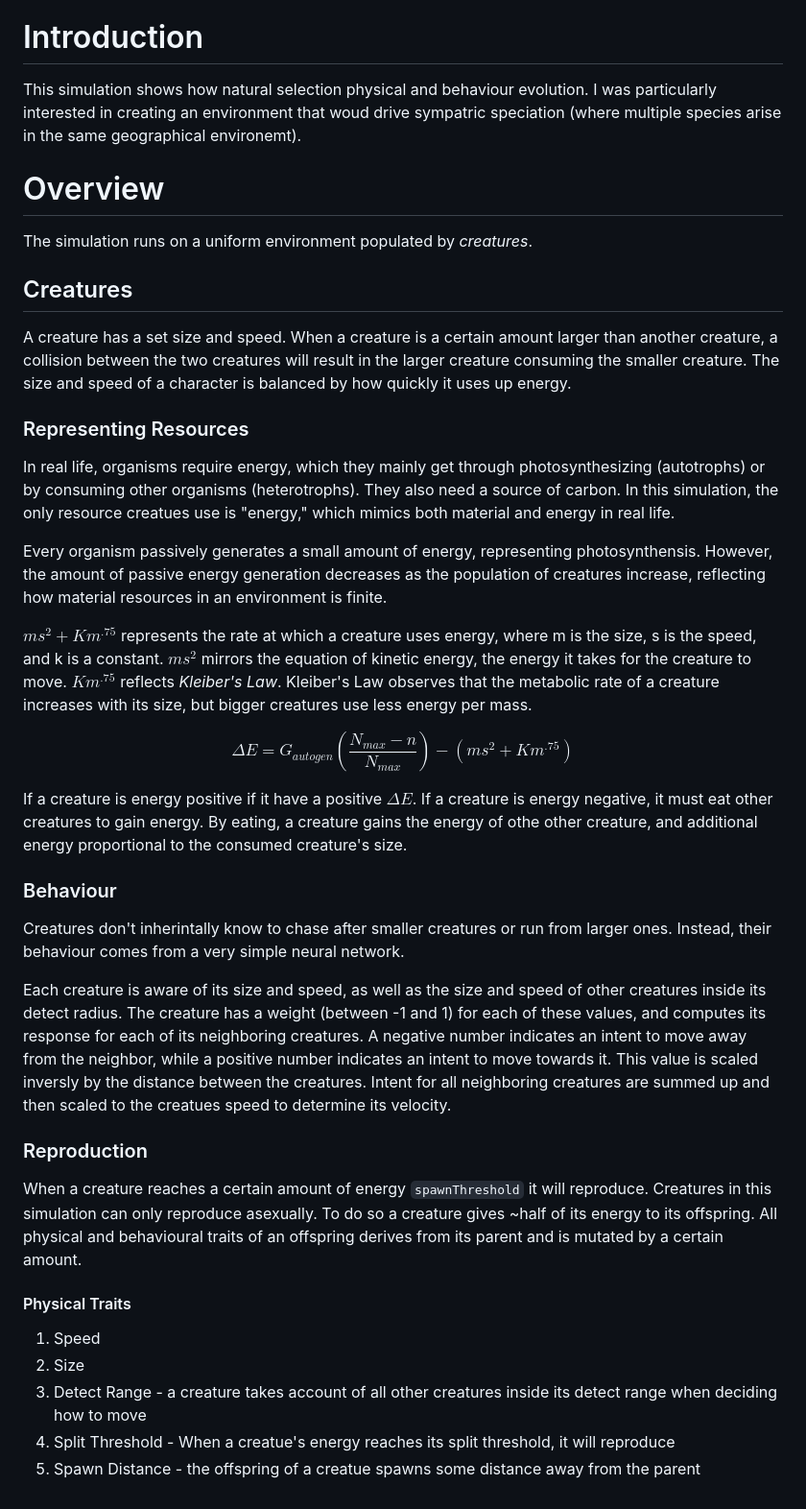
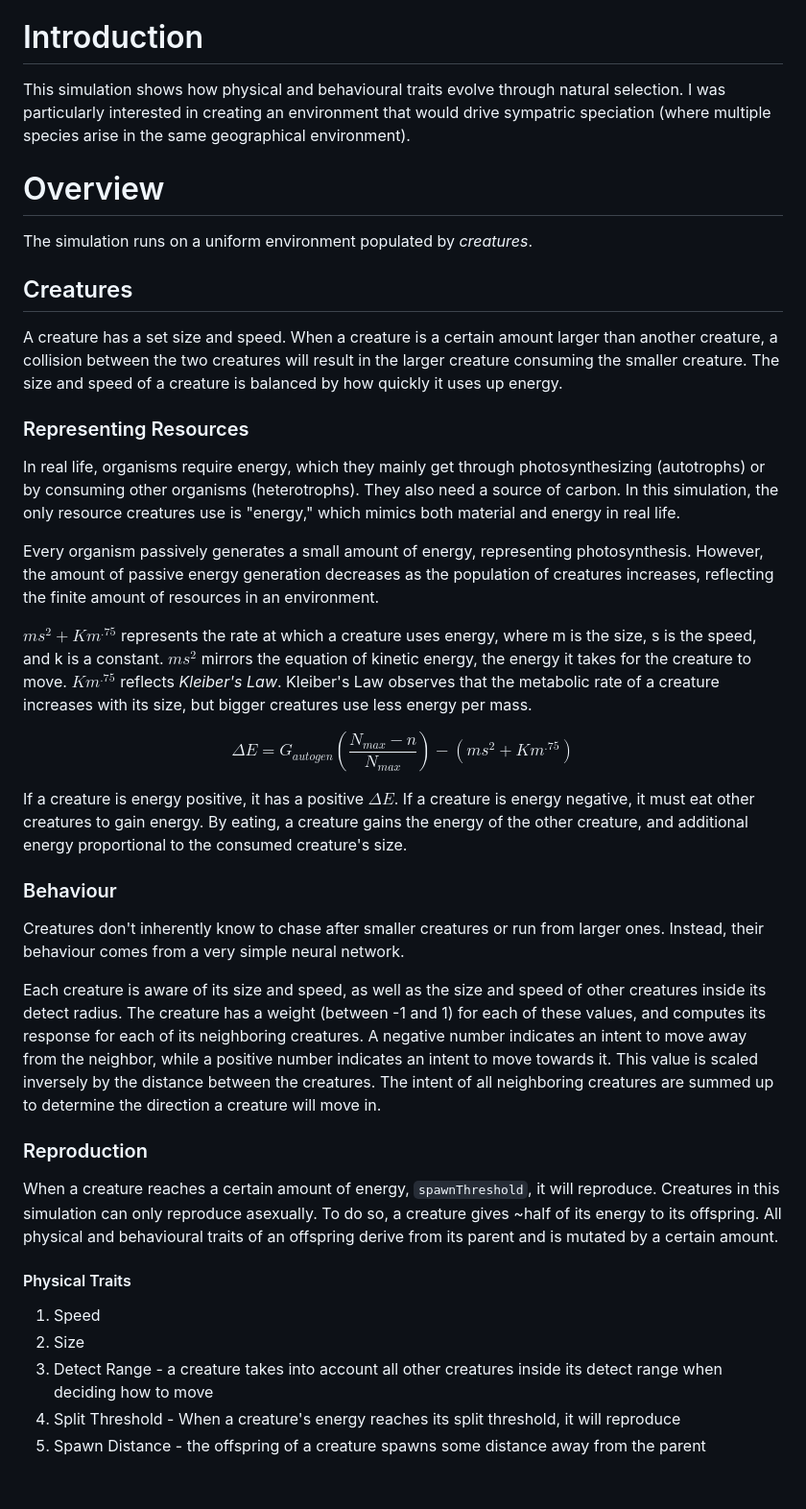
Before and after one commit to HwijungK/NaturalSelectionSim, a Markdown page: README.md, the part around the change. Shown at 96% size. GitHub-like rendering.

```diff
--- a/README.md
+++ b/README.md
@@ -9,43 +9,43 @@ Simulating natural selection and speciation
 
 # Introduction
 
-This simulation shows how natural selection physical and behaviour evolution.
-I was particularly interested in creating an environment that woud drive sympatric speciation (where multiple species arise in the same geographical environemt).
+This simulation shows how physical and behavioural traits evolve through natural selection.
+I was particularly interested in creating an environment that would drive sympatric speciation (where multiple species arise in the same geographical environment).
 
 # Overview
 The simulation runs on a uniform environment populated by _creatures_.
 
 ## Creatures
 
-A creature has a set size and speed. When a creature is a certain amount larger than another creature, a collision between the two creatures will result in the larger creature consuming the smaller creature. The size and speed of a character is balanced by how quickly it uses up energy.
+A creature has a set size and speed. When a creature is a certain amount larger than another creature, a collision between the two creatures will result in the larger creature consuming the smaller creature. The size and speed of a creature is balanced by how quickly it uses up energy.
 
 ### Representing Resources
-In real life, organisms require energy, which they mainly get through photosynthesizing (autotrophs) or by consuming other organisms (heterotrophs). They also need a source of carbon. In this simulation, the only resource creatues use is "energy," which mimics both material and energy in real life.
+In real life, organisms require energy, which they mainly get through photosynthesizing (autotrophs) or by consuming other organisms (heterotrophs). They also need a source of carbon. In this simulation, the only resource creatures use is "energy," which mimics both material and energy in real life.
 
-Every organism passively generates a small amount of energy, representing photosynthensis. However, the amount of passive energy generation decreases as the population of creatures increase, reflecting how material resources in an environment is finite.
+Every organism passively generates a small amount of energy, representing photosynthesis. However, the amount of passive energy generation decreases as the population of creatures increases, reflecting the finite amount of resources in an environment.
 
 $ms^2+Km^.75$ represents the rate at which a creature uses energy, where m is the size, s is the speed, and k is a constant. $ms^2$ mirrors the equation of kinetic energy, the energy it takes for the creature to move. $Km^.75$ reflects _Kleiber's Law_. Kleiber's Law observes that the metabolic rate of a creature increases with its size, but bigger creatures use less energy per mass.
 
 $$\Delta E = G_{autogen} (\frac {N_{max}-n}{N_{max}}) - (ms^2+Km^.75)$$
 
-If a creature is energy positive if it have a positive $\Delta E$. If a creature is energy negative, it must eat other creatures to gain energy. By eating, a creature gains the energy of othe other creature, and additional energy proportional to the consumed creature's size.
+If a creature is energy positive, it has a positive $\Delta E$. If a creature is energy negative, it must eat other creatures to gain energy. By eating, a creature gains the energy of the other creature, and additional energy proportional to the consumed creature's size.
 
 ### Behaviour
 
-Creatures don't inherintally know to chase after smaller creatures or run from larger ones. Instead, their behaviour comes from a very simple neural network.
+Creatures don't inherently know to chase after smaller creatures or run from larger ones. Instead, their behaviour comes from a very simple neural network.
 
-Each creature is aware of its size and speed, as well as the size and speed of other creatures inside its detect radius. The creature has a weight (between -1 and 1) for each of these values, and computes its response for each of its neighboring creatures. A negative number indicates an intent to move away from the neighbor, while a positive number indicates an intent to move towards it. This value is scaled inversly by the distance between the creatures. Intent for all neighboring creatures are summed up and then scaled to the creatues speed to determine its velocity.
+Each creature is aware of its size and speed, as well as the size and speed of other creatures inside its detect radius. The creature has a weight (between -1 and 1) for each of these values, and computes its response for each of its neighboring creatures. A negative number indicates an intent to move away from the neighbor, while a positive number indicates an intent to move towards it. This value is scaled inversely by the distance between the creatures. The intent of all neighboring creatures are summed up to determine the direction a creature will move in.
 
 ### Reproduction
 
-When a creature reaches a certain amount of energy `spawnThreshold` it will reproduce. Creatures in this simulation can only reproduce asexually. To do so a creature gives \~half of its energy to its offspring. All physical and behavioural traits of an offspring derives from its parent and is mutated by a certain amount.
+When a creature reaches a certain amount of energy, `spawnThreshold`, it will reproduce. Creatures in this simulation can only reproduce asexually. To do so, a creature gives \~half of its energy to its offspring. All physical and behavioural traits of an offspring derive from its parent and is mutated by a certain amount.
 
 #### Physical Traits
 1. Speed
 2. Size
-3. Detect Range - a creature takes account of all other creatures inside its detect range when deciding how to move
-4. Split Threshold - When a creatue's energy reaches its split threshold, it will reproduce
-5. Spawn Distance - the offspring of a creatue spawns some distance away from the parent
+3. Detect Range - a creature takes into account all other creatures inside its detect range when deciding how to move
+4. Split Threshold - When a creature's energy reaches its split threshold, it will reproduce
+5. Spawn Distance - the offspring of a creature spawns some distance away from the parent
 
 <!--
 <img src="Analysis/plot.png" alt="Static Plot" width=400px />
```
